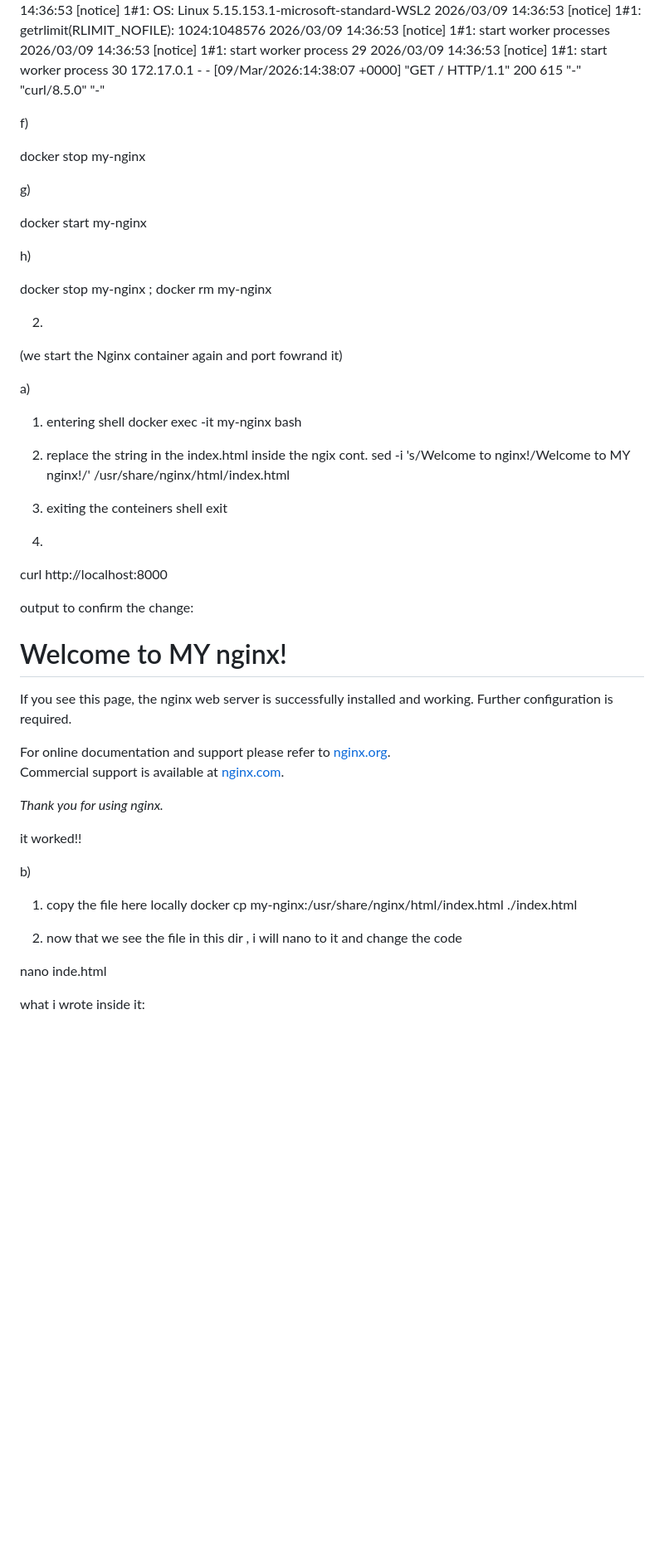
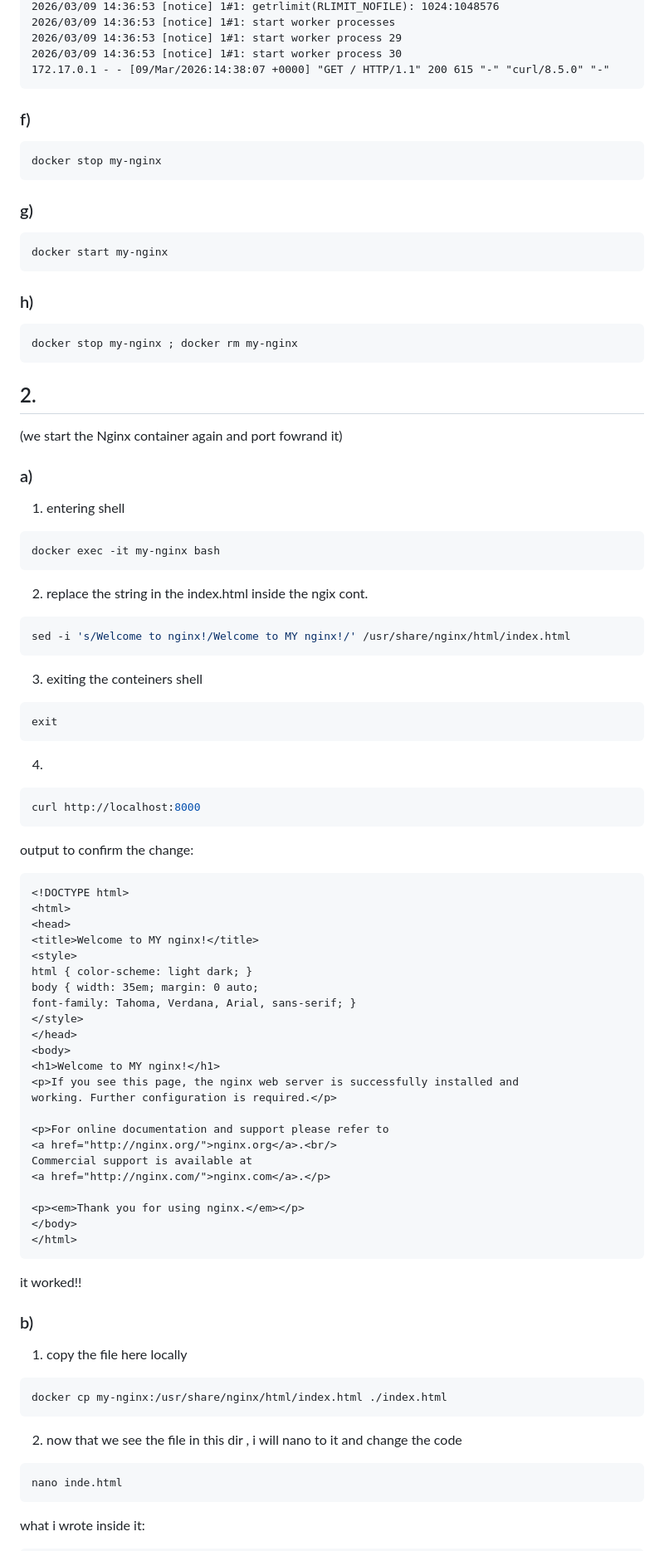
Before and after one commit to thodorakos/Assignments_HY-548_csd4965, a Markdown page: assignment 1/Apantiseis.md, the part around one of its changes. Shown at 83% size. GitHub-like rendering; blank space fills up the shorter version.

````diff
--- a/assignment 1/Apantiseis.md
+++ b/assignment 1/Apantiseis.md
@@ -85,39 +100,52 @@ the outputted logs:
 2026/03/09 14:36:53 [notice] 1#1: start worker process 29
 2026/03/09 14:36:53 [notice] 1#1: start worker process 30
 172.17.0.1 - - [09/Mar/2026:14:38:07 +0000] "GET / HTTP/1.1" 200 615 "-" "curl/8.5.0" "-"
+```
 
-f)
+### f)
+```bash
+docker stop my-nginx
+```
 
-docker stop my-nginx
+### g)
+```bash
+docker start my-nginx
+```
 
-g)
-
-docker start my-nginx
-
-h)
-
+### h)
+```bash
 docker stop my-nginx ; docker rm my-nginx
+```
 
 
-2.
+## 2.
 
 (we start the Nginx container again and port fowrand it)
 
-a)
+### a)
 
 1. entering shell
+```bash
 docker exec -it my-nginx bash
+```
 
 2. replace the string in the index.html inside the ngix cont.
+```bash
 sed -i 's/Welcome to nginx!/Welcome to MY nginx!/' /usr/share/nginx/html/index.html
+```
 
 3. exiting the conteiners shell
+```bash
 exit
+```
 
 4.
+```bash
 curl http://localhost:8000
+```
 
 output to confirm the change:
+```html
 <!DOCTYPE html>
 <html>
 <head>
@@ -141,16 +169,21 @@ Commercial support is available at
 <p><em>Thank you for using nginx.</em></p>
 </body>
 </html>
+```
 
 it worked!!
 
-b)
+### b)
 
 1. copy the file here locally
+```bash
 docker cp my-nginx:/usr/share/nginx/html/index.html ./index.html
+```
 
 2. now that we see the file in this dir , i will nano to it and change the code
 
+```bash
 nano inde.html
+```
 
 what i wrote inside it:
````
Also changed, not shown: other parts of assignment 1/Apantiseis.md (+151 -17 lines).
